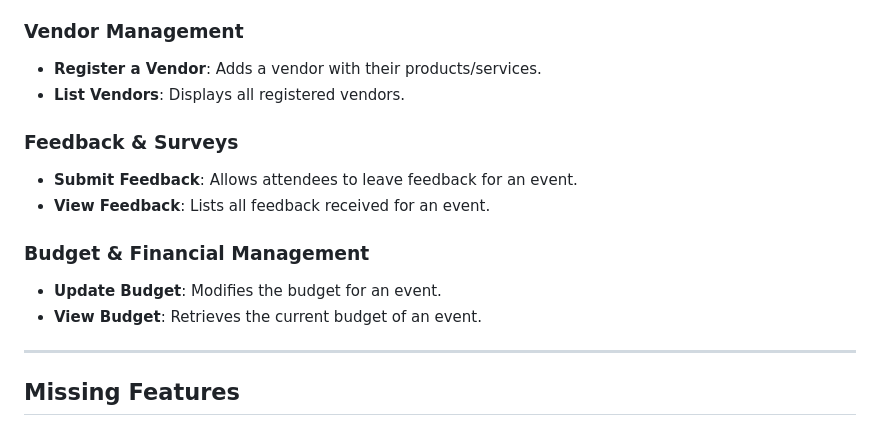
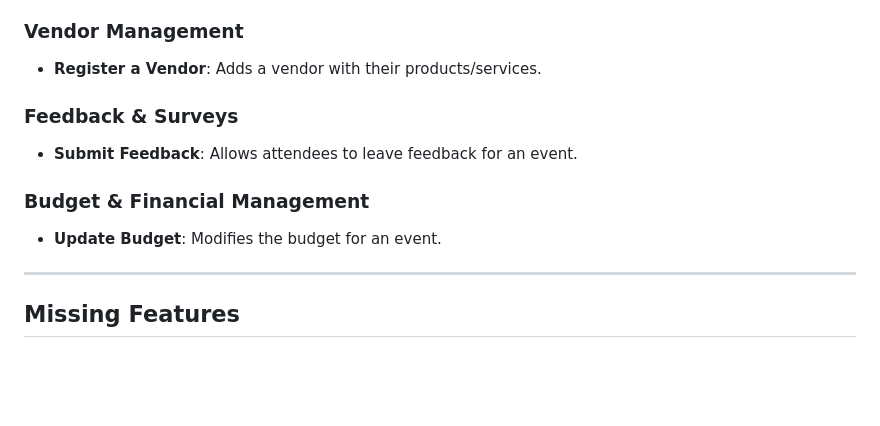
Before and after one commit to MarceloPalmeira/software-project-v2, a Markdown page: README.md, the part around the change. GitHub-like rendering; blank space fills up the shorter version.

```diff
--- a/README.md
+++ b/README.md
@@ -89,15 +89,12 @@ Manages the financial aspects of events:
 
 ### **Vendor Management**
 - **Register a Vendor**: Adds a vendor with their products/services.
-- **List Vendors**: Displays all registered vendors.
 
 ### **Feedback & Surveys**
 - **Submit Feedback**: Allows attendees to leave feedback for an event.
-- **View Feedback**: Lists all feedback received for an event.
 
 ### **Budget & Financial Management**
 - **Update Budget**: Modifies the budget for an event.
-- **View Budget**: Retrieves the current budget of an event.
 
 ---
 
```
